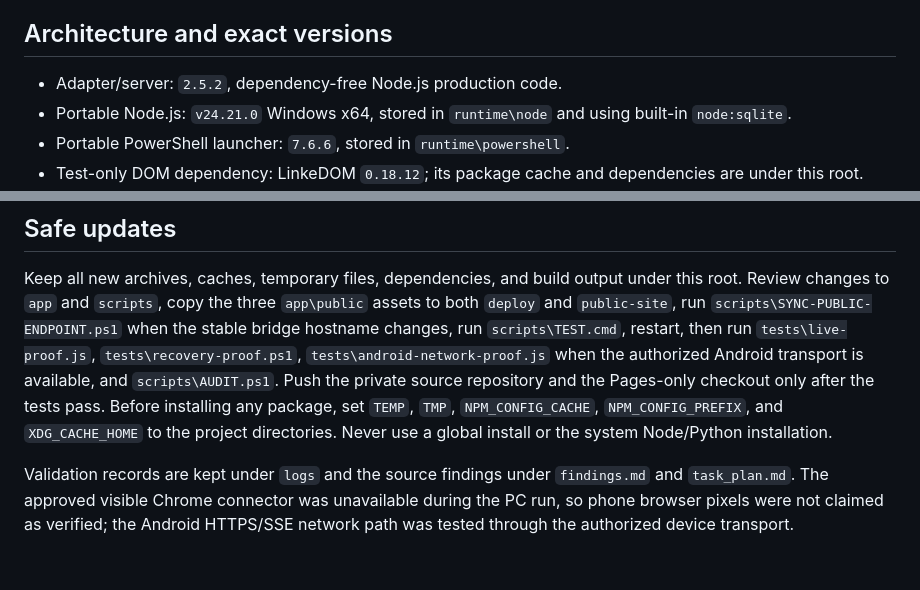
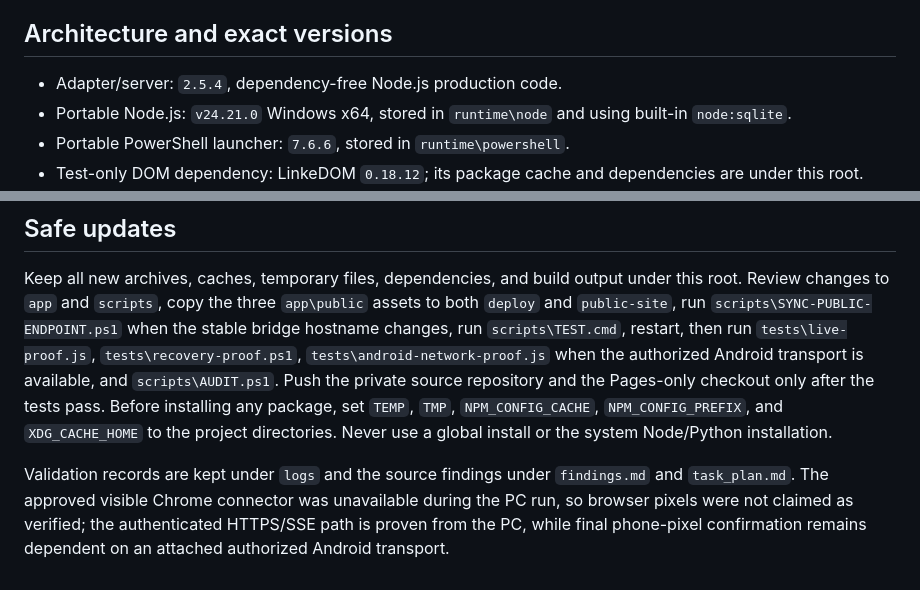
Before and after one commit to Michaelunkai/codex-multi-session-monitor, a Markdown page: README.md, 2 parts joined by grey strips. Rendered like a GitHub page.

Commit message:
Align monitor documentation with verified build

```diff
--- a/README.md
+++ b/README.md
@@ -12,7 +12,7 @@ If the local monitor is starting, restarting, or chooses another free port in it
 
 ## Architecture and exact versions
 
-- Adapter/server: `2.5.2`, dependency-free Node.js production code.
+- Adapter/server: `2.5.4`, dependency-free Node.js production code.
 - Portable Node.js: `v24.21.0` Windows x64, stored in `runtime\node` and using built-in `node:sqlite`.
 - Portable PowerShell launcher: `7.6.6`, stored in `runtime\powershell`.
 - Test-only DOM dependency: LinkeDOM `0.18.12`; its package cache and dependencies are under this root.
@@ -131,4 +131,4 @@ Do not remove `C:\Users\micha\.codex`, the WindowsApps Codex installation, or an
 
 Keep all new archives, caches, temporary files, dependencies, and build output under this root. Review changes to `app` and `scripts`, copy the three `app\public` assets to both `deploy` and `public-site`, run `scripts\SYNC-PUBLIC-ENDPOINT.ps1` when the stable bridge hostname changes, run `scripts\TEST.cmd`, restart, then run `tests\live-proof.js`, `tests\recovery-proof.ps1`, `tests\android-network-proof.js` when the authorized Android transport is available, and `scripts\AUDIT.ps1`. Push the private source repository and the Pages-only checkout only after the tests pass. Before installing any package, set `TEMP`, `TMP`, `NPM_CONFIG_CACHE`, `NPM_CONFIG_PREFIX`, and `XDG_CACHE_HOME` to the project directories. Never use a global install or the system Node/Python installation.
 
-Validation records are kept under `logs` and the source findings under `findings.md` and `task_plan.md`. The approved visible Chrome connector was unavailable during the PC run, so phone browser pixels were not claimed as verified; the Android HTTPS/SSE network path was tested through the authorized device transport.
+Validation records are kept under `logs` and the source findings under `findings.md` and `task_plan.md`. The approved visible Chrome connector was unavailable during the PC run, so browser pixels were not claimed as verified; the authenticated HTTPS/SSE path is proven from the PC, while final phone-pixel confirmation remains dependent on an attached authorized Android transport.
```
